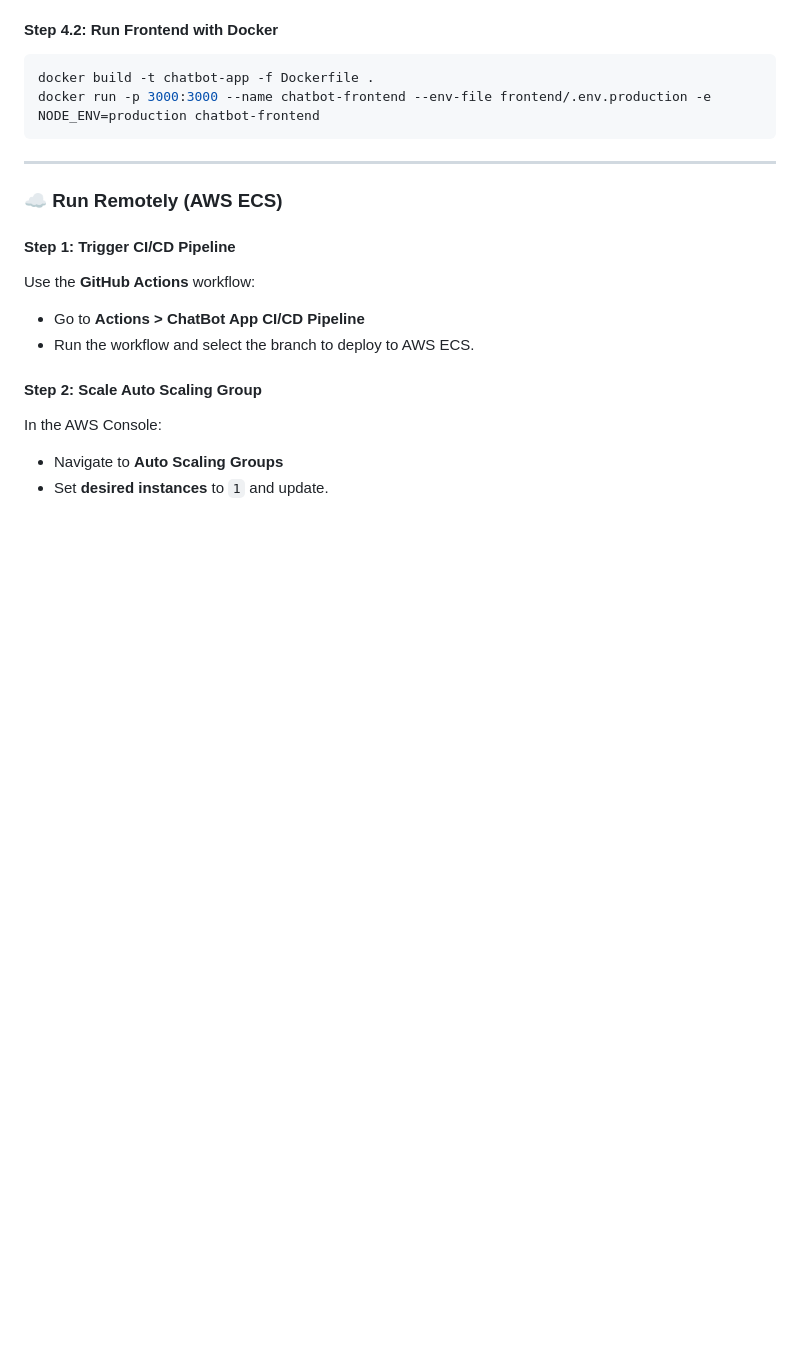
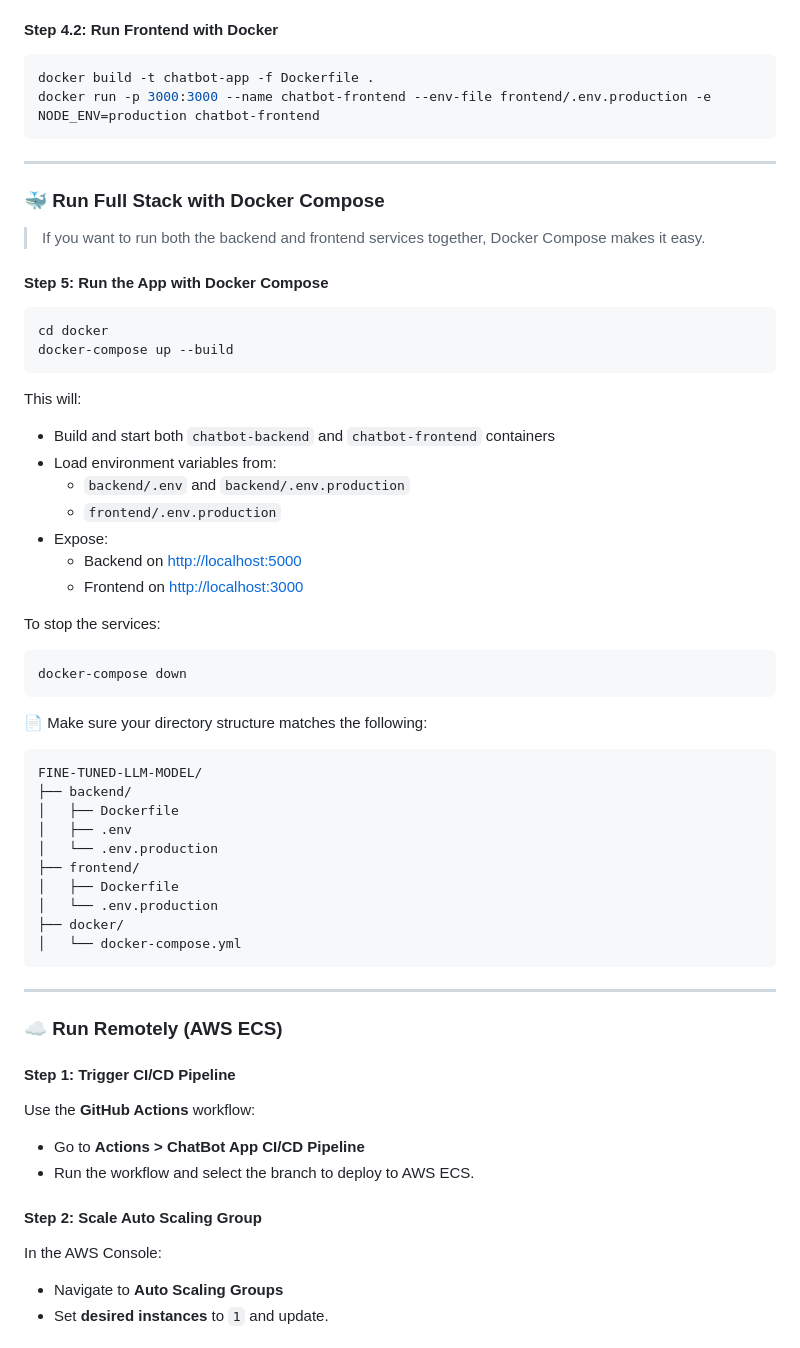
Before and after one commit to Ali-Hammoud-12/Fine-Tuned-LLM-Model, a Markdown page: README.md, the part around the change. Drawn GitHub-style; blank space fills up the shorter version.

Commit message:
modification to readme file 3

````diff
--- a/README.md
+++ b/README.md
@@ -89,6 +89,50 @@ The page auto-updates as you edit the file. This project uses `next/font` to aut
 ```bash
 docker build -t chatbot-app -f Dockerfile .
 docker run -p 3000:3000 --name chatbot-frontend --env-file frontend/.env.production -e NODE_ENV=production chatbot-frontend
+```
+
+---
+
+### 🐳 Run Full Stack with Docker Compose
+
+> If you want to run both the backend and frontend services together, Docker Compose makes it easy.
+
+#### Step 5: Run the App with Docker Compose
+
+```bash
+cd docker
+docker-compose up --build
+```
+
+This will:
+
+- Build and start both `chatbot-backend` and `chatbot-frontend` containers
+- Load environment variables from:
+  - `backend/.env` and `backend/.env.production`
+  - `frontend/.env.production`
+- Expose:
+  - Backend on [http://localhost:5000](http://localhost:5000)
+  - Frontend on [http://localhost:3000](http://localhost:3000)
+
+To stop the services:
+
+```bash
+docker-compose down
+```
+
+📄 Make sure your directory structure matches the following:
+
+```
+FINE-TUNED-LLM-MODEL/
+├── backend/
+│   ├── Dockerfile
+│   ├── .env
+│   └── .env.production
+├── frontend/
+│   ├── Dockerfile
+│   └── .env.production
+├── docker/
+│   └── docker-compose.yml
 ```
 
 ---
````
